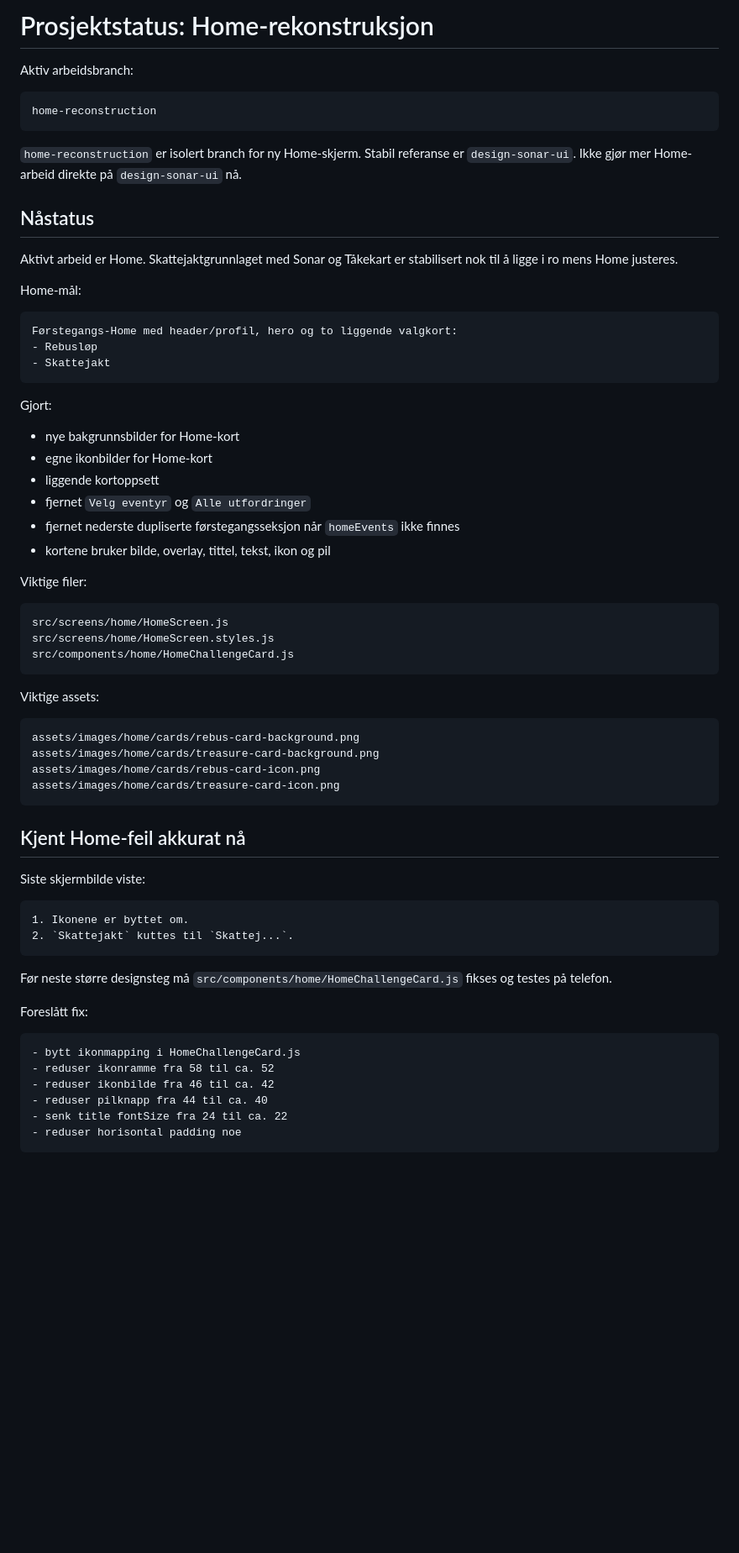
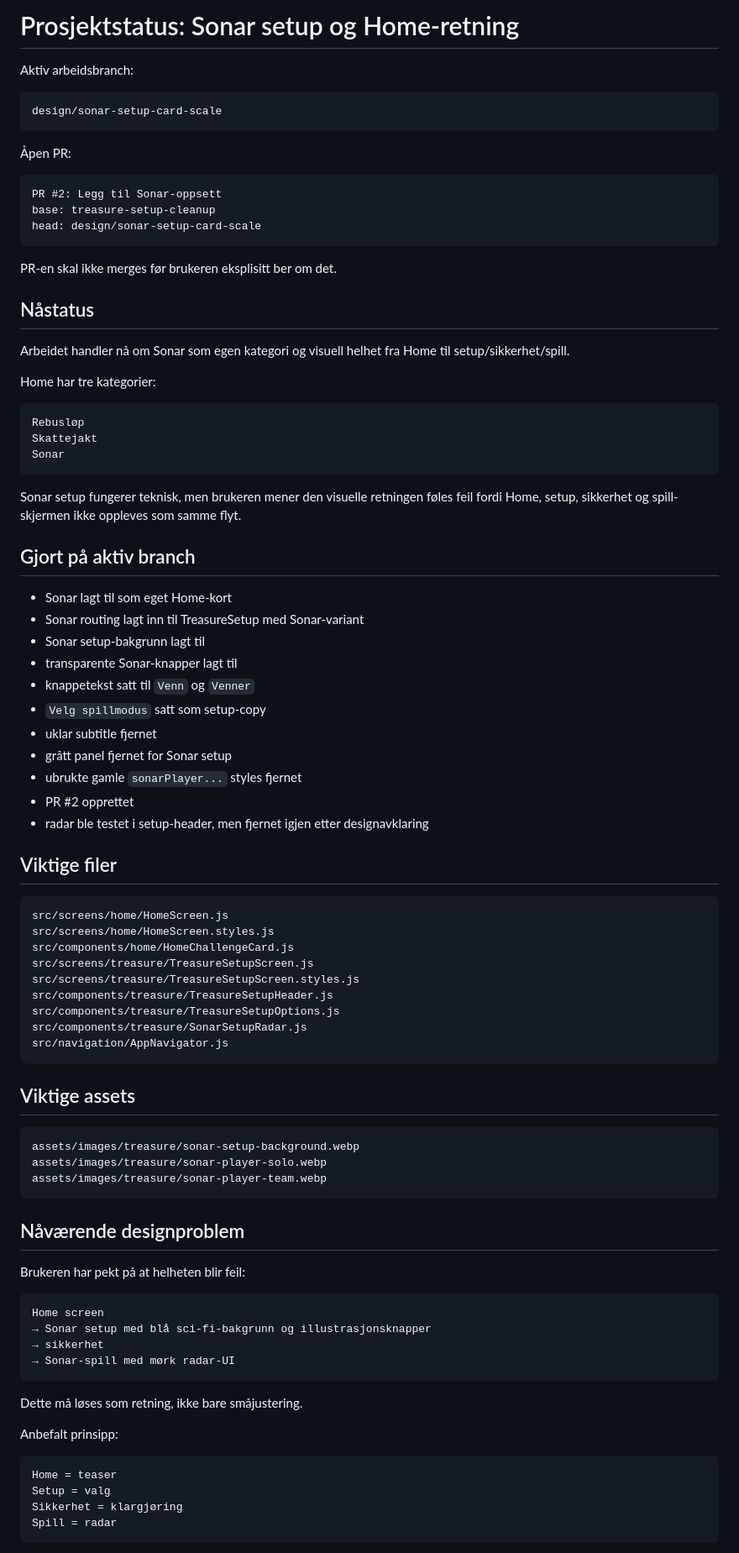
Before and after one commit to tomhaugstulen-star/live-rebus, a Markdown page: docs/project-status.md, the part around one of its changes. Shown at 84% size. GitHub-like rendering; blank space fills up the shorter version.

Commit message:
Update project status for Sonar setup branch

````diff
--- a/docs/project-status.md
+++ b/docs/project-status.md
@@ -1,70 +1,90 @@
-# Prosjektstatus: Home-rekonstruksjon
+# Prosjektstatus: Sonar setup og Home-retning
 
 Aktiv arbeidsbranch:
 
 ```text
-home-reconstruction
+design/sonar-setup-card-scale
 ```
 
-`home-reconstruction` er isolert branch for ny Home-skjerm. Stabil referanse er `design-sonar-ui`. Ikke gjør mer Home-arbeid direkte på `design-sonar-ui` nå.
+Åpen PR:
+
+```text
+PR #2: Legg til Sonar-oppsett
+base: treasure-setup-cleanup
+head: design/sonar-setup-card-scale
+```
+
+PR-en skal ikke merges før brukeren eksplisitt ber om det.
 
 ## Nåstatus
 
-Aktivt arbeid er Home. Skattejaktgrunnlaget med Sonar og Tåkekart er stabilisert nok til å ligge i ro mens Home justeres.
+Arbeidet handler nå om Sonar som egen kategori og visuell helhet fra Home til setup/sikkerhet/spill.
 
-Home-mål:
+Home har tre kategorier:
 
 ```text
-Førstegangs-Home med header/profil, hero og to liggende valgkort:
-- Rebusløp
-- Skattejakt
+Rebusløp
+Skattejakt
+Sonar
 ```
 
-Gjort:
+Sonar setup fungerer teknisk, men brukeren mener den visuelle retningen føles feil fordi Home, setup, sikkerhet og spill-skjermen ikke oppleves som samme flyt.
 
-- nye bakgrunnsbilder for Home-kort
-- egne ikonbilder for Home-kort
-- liggende kortoppsett
-- fjernet `Velg eventyr` og `Alle utfordringer`
-- fjernet nederste dupliserte førstegangsseksjon når `homeEvents` ikke finnes
-- kortene bruker bilde, overlay, tittel, tekst, ikon og pil
+## Gjort på aktiv branch
 
-Viktige filer:
+- Sonar lagt til som eget Home-kort
+- Sonar routing lagt inn til TreasureSetup med Sonar-variant
+- Sonar setup-bakgrunn lagt til
+- transparente Sonar-knapper lagt til
+- knappetekst satt til `Venn` og `Venner`
+- `Velg spillmodus` satt som setup-copy
+- uklar subtitle fjernet
+- grått panel fjernet for Sonar setup
+- ubrukte gamle `sonarPlayer...` styles fjernet
+- PR #2 opprettet
+- radar ble testet i setup-header, men fjernet igjen etter designavklaring
+
+## Viktige filer
 
 ```text
 src/screens/home/HomeScreen.js
 src/screens/home/HomeScreen.styles.js
 src/components/home/HomeChallengeCard.js
+src/screens/treasure/TreasureSetupScreen.js
+src/screens/treasure/TreasureSetupScreen.styles.js
+src/components/treasure/TreasureSetupHeader.js
+src/components/treasure/TreasureSetupOptions.js
+src/components/treasure/SonarSetupRadar.js
+src/navigation/AppNavigator.js
 ```
 
-Viktige assets:
+## Viktige assets
 
 ```text
-assets/images/home/cards/rebus-card-background.png
-assets/images/home/cards/treasure-card-background.png
-assets/images/home/cards/rebus-card-icon.png
-assets/images/home/cards/treasure-card-icon.png
+assets/images/treasure/sonar-setup-background.webp
+assets/images/treasure/sonar-player-solo.webp
+assets/images/treasure/sonar-player-team.webp
 ```
 
-## Kjent Home-feil akkurat nå
+## Nåværende designproblem
 
-Siste skjermbilde viste:
+Brukeren har pekt på at helheten blir feil:
 
 ```text
-1. Ikonene er byttet om.
-2. `Skattejakt` kuttes til `Skattej...`.
+Home screen
+→ Sonar setup med blå sci-fi-bakgrunn og illustrasjonsknapper
+→ sikkerhet
+→ Sonar-spill med mørk radar-UI
 ```
 
-Før neste større designsteg må `src/components/home/HomeChallengeCard.js` fikses og testes på telefon.
+Dette må løses som retning, ikke bare småjustering.
 
-Foreslått fix:
+Anbefalt prinsipp:
 
 ```text
-- bytt ikonmapping i HomeChallengeCard.js
-- reduser ikonramme fra 58 til ca. 52
-- reduser ikonbilde fra 46 til ca. 42
-- reduser pilknapp fra 44 til ca. 40
-- senk title fontSize fra 24 til ca. 22
-- reduser horisontal padding noe
+Home = teaser
+Setup = valg
+Sikkerhet = klargjøring
+Spill = radar
 ```
 
````
Also changed, not shown: other parts of docs/project-status.md (+33 -38 lines).
